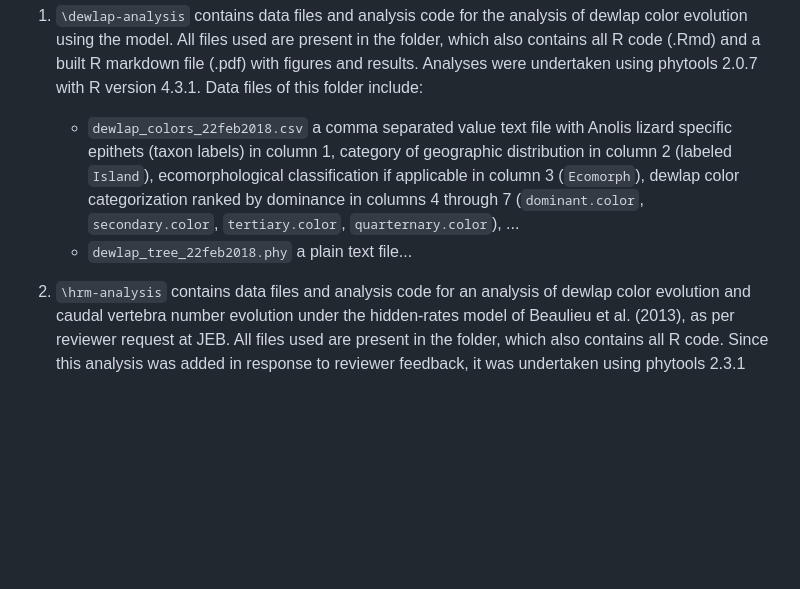
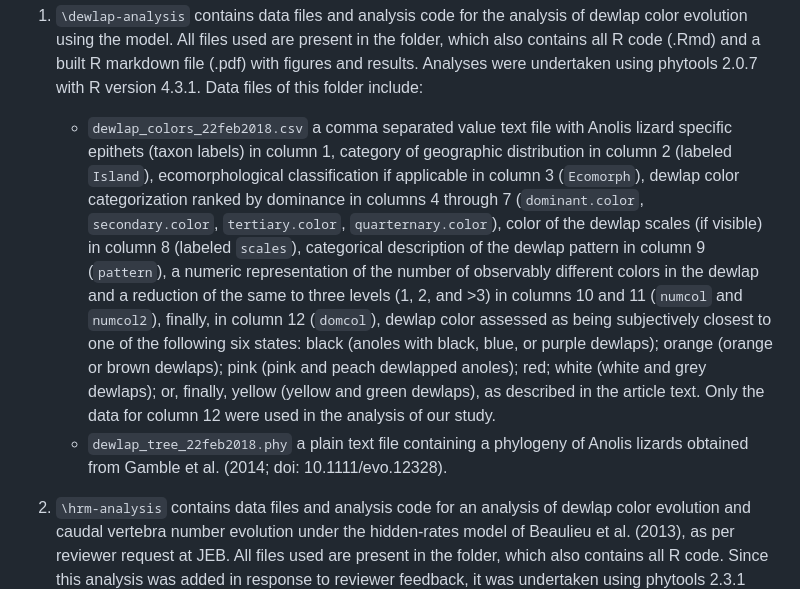
Before and after one commit to liamrevell/Revell-etal-fitmultiMk.analyses, a Markdown page: README.md, the part around the change. Drawn GitHub-style; blank space fills up the shorter version.

Commit message:
small changes to README

```diff
--- a/README.md
+++ b/README.md
@@ -14,9 +14,8 @@ Abstract:
 Details on content of the repository:
 
 1. `\dewlap-analysis` contains data files and analysis code for the analysis of dewlap color evolution using the model. All files used are present in the folder, which also contains all R code (.Rmd) and a built R markdown file (.pdf) with figures and results. Analyses were undertaken using phytools 2.0.7 with R version 4.3.1. Data files of this folder include:
-    * `dewlap_colors_22feb2018.csv` a comma separated value text file with Anolis lizard specific epithets (taxon labels) in column 1, category of geographic distribution in column 2 (labeled `Island`), ecomorphological classification if applicable in column 3 (`Ecomorph`), dewlap color categorization ranked by dominance in columns 4 through 7 (`dominant.color`, `secondary.color`, `tertiary.color`, `quarternary.color`), ...
-	* `dewlap_tree_22feb2018.phy` a plain text file...
-
+    * `dewlap_colors_22feb2018.csv` a comma separated value text file with Anolis lizard specific epithets (taxon labels) in column 1, category of geographic distribution in column 2 (labeled `Island`), ecomorphological classification if applicable in column 3 (`Ecomorph`), dewlap color categorization ranked by dominance in columns 4 through 7 (`dominant.color`, `secondary.color`, `tertiary.color`, `quarternary.color`), color of the dewlap scales (if visible) in column 8 (labeled `scales`), categorical description of the dewlap pattern in column 9 (`pattern`), a numeric representation of the number of observably different colors in the dewlap and a reduction of the same to three levels (1, 2, and >3) in columns 10 and 11 (`numcol` and `numcol2`), finally, in column 12 (`domcol`), dewlap color assessed as being subjectively closest to one of the following six states: black (anoles with black, blue, or purple dewlaps); orange (orange or brown dewlaps); pink (pink and peach dewlapped anoles); red; white (white and grey dewlaps); or, finally, yellow (yellow and green dewlaps), as described in the article text. Only the data for column 12 were used in the analysis of our study.
+	* `dewlap_tree_22feb2018.phy` a plain text file containing a phylogeny of Anolis lizards obtained from Gamble et al. (2014; doi: 10.1111/evo.12328).
 
 2. `\hrm-analysis` contains data files and analysis code for an analysis of dewlap color evolution and caudal vertebra number evolution under the hidden-rates model of Beaulieu et al. (2013), as per reviewer request at JEB. All files used are present in the folder, which also contains all R code. Since this analysis was added in response to reviewer feedback, it was undertaken using phytools 2.3.1 and R version 4.4.1.
 
```
